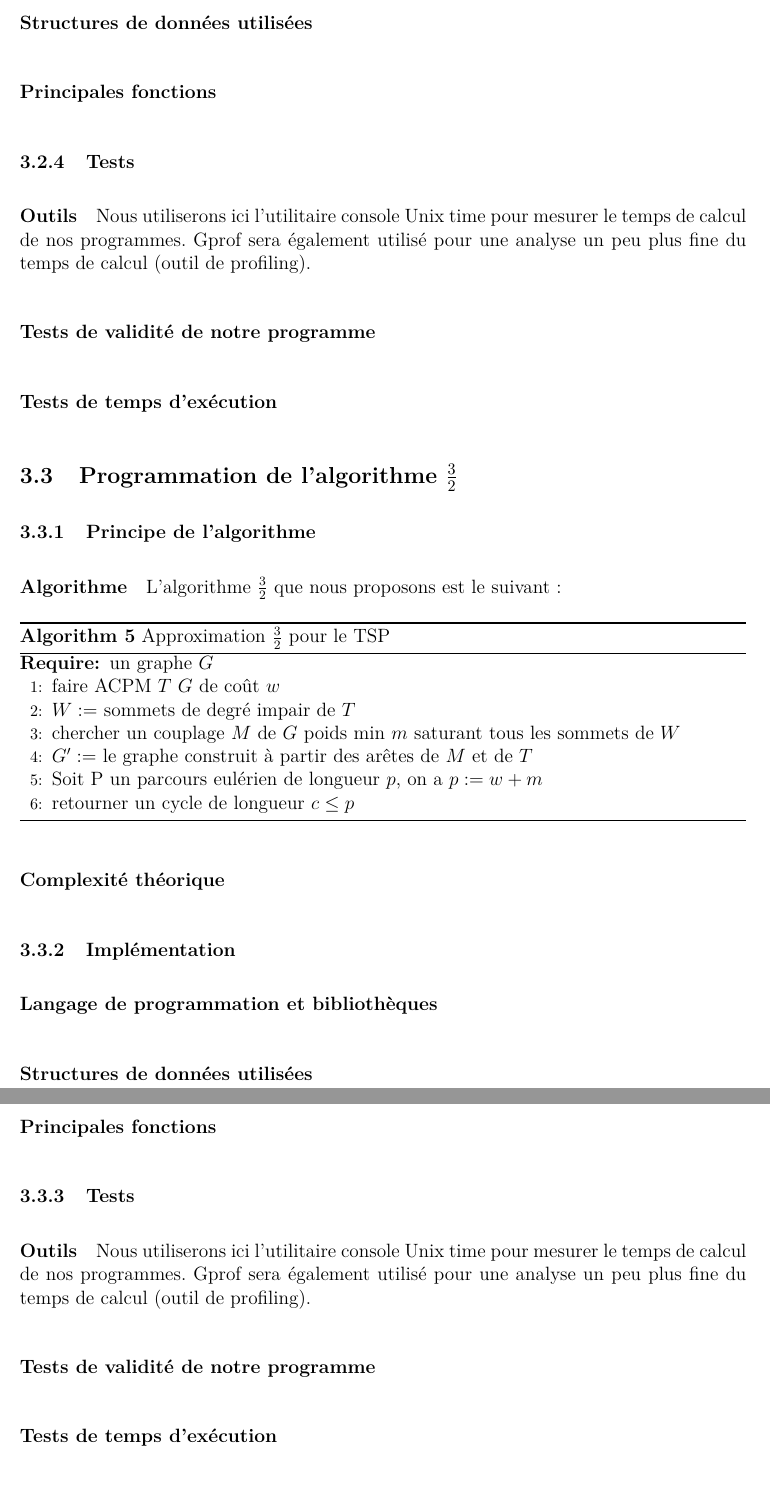
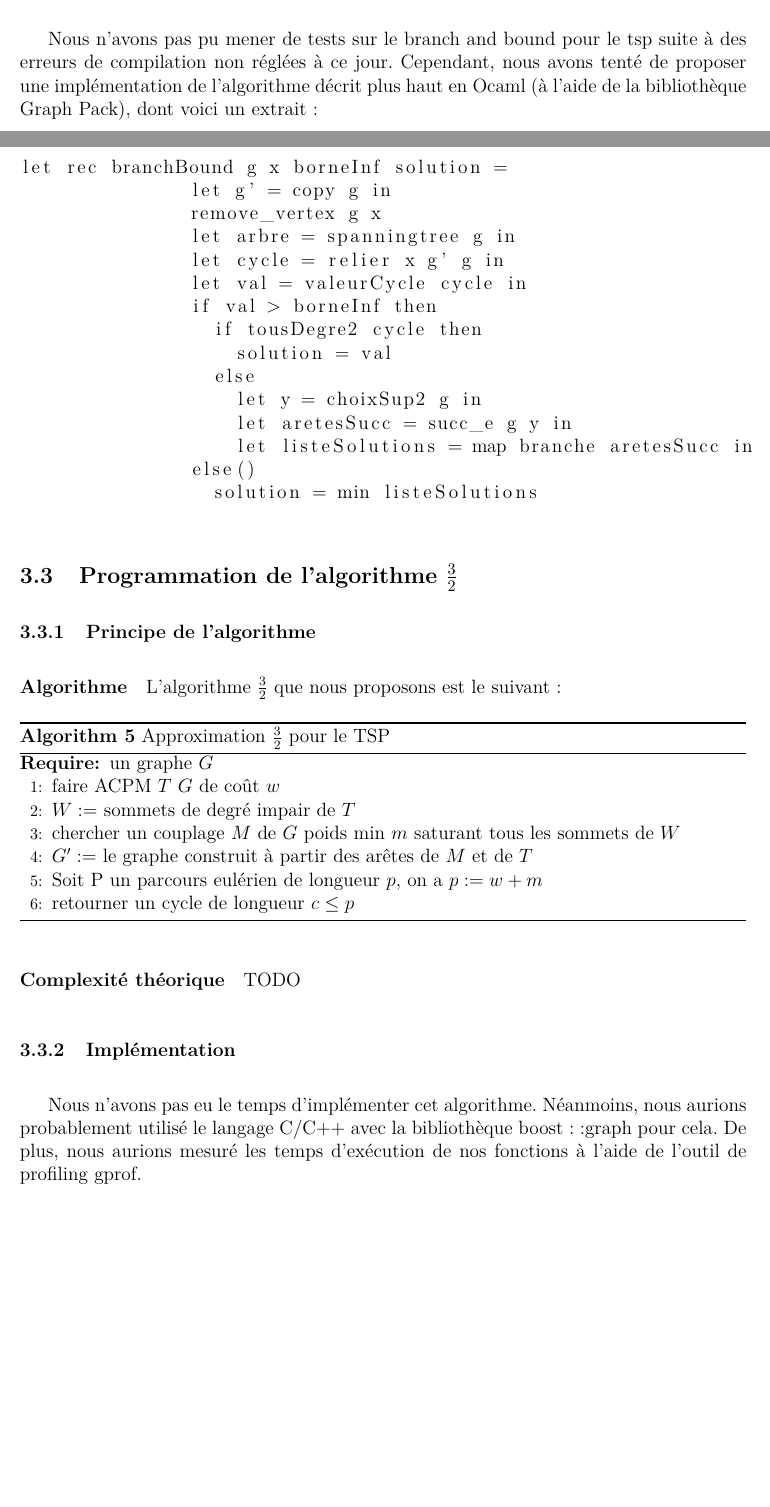
Before and after one commit to wilbefast/TP_Methodes_Approches, a LaTeX paper (rapport/rapportProjet.tex): two parts of pages 31 and 32 of 32 before the commit and two parts of pages 31 and 32 of 33 after it, joined at a grey line, cut at the place of the change, the shorter picture padded with empty space. Compiled offline with pdfLaTeX.

Commit message:
quelques ajouts dans le rapport

```diff
--- a/rapport/rapportProjet.tex
+++ b/rapport/rapportProjet.tex
@@ -640,25 +700,26 @@ La borne inférieure est une solution initiale obtenue grâce à une heuristique
 \subsubsection{Implémentation}
 
-\paragraph{Langage de programmation et bibliothèques}
-
-Nous utiliserons le langage C ainsi que la bibliothèque Boost::Graph.
-
-\paragraph{Structures de données utilisées}
-
-\paragraph{Principales fonctions}
-
-\subsubsection{Tests}
-
-\paragraph{Outils}
-
-Nous utiliserons ici l'utilitaire console Unix time pour mesurer le
-temps de calcul de nos programmes. Gprof sera également utilisé pour
-une analyse un peu plus fine du temps de calcul (outil de profiling).
-
-\paragraph{Tests de validité de notre programme}
-
-\paragraph{Tests de temps d'exécution}
-
+Nous n'avons pas pu mener de tests sur le branch and bound pour le tsp
+suite à des erreurs de compilation non réglées à ce jour. Cependant,
+nous avons tenté de proposer une implémentation de l'algorithme décrit plus haut
+en Ocaml (à l'aide de la bibliothèque Graph Pack), dont voici un extrait~:
+\begin{lstlisting}
+let rec branchBound g x borneInf solution =
+	       let g' = copy g in
+	       remove_vertex g x
+	       let arbre = spanningtree g in
+	       let cycle = relier x g' g in
+	       let val = valeurCycle cycle in
+	       if val > borneInf then
+		 if tousDegre2 cycle then
+		   solution = val
+		 else
+		   let y = choixSup2 g in
+		   let aretesSucc = succ_e g y in
+		   let listeSolutions = map branche aretesSucc in
+	       else()
+		 solution = min listeSolutions
+\end{lstlisting}
 
 \subsection{Programmation de l'algorithme $\frac{3}{2}$}
 
@@ -686,25 +747,14 @@ $T$
 
 \paragraph{Complexité théorique}
 
+TODO
+
 \subsubsection{Implémentation}
 
-\paragraph{Langage de programmation et bibliothèques}
-
-\paragraph{Structures de données utilisées}
-
-\paragraph{Principales fonctions}
-
-\subsubsection{Tests}
-
-\paragraph{Outils}
-
-Nous utiliserons ici l'utilitaire console Unix time pour mesurer le
-temps de calcul de nos programmes. Gprof sera également utilisé pour
-une analyse un peu plus fine du temps de calcul (outil de profiling).
-
-\paragraph{Tests de validité de notre programme}
-
-\paragraph{Tests de temps d'exécution}
+Nous n'avons pas eu le temps d'implémenter cet algorithme. Néanmoins,
+nous aurions probablement utilisé le langage C/C++ avec la
+bibliothèque boost::graph pour cela. De plus, nous aurions mesuré les
+temps d'exécution de nos fonctions à l'aide de l'outil de profiling gprof.
 
 \section{Comparaison des différentes implémentations du TSP}
 
```
Also changed, not shown: rapport/rapportProjet.tex (62 more changed lines).
